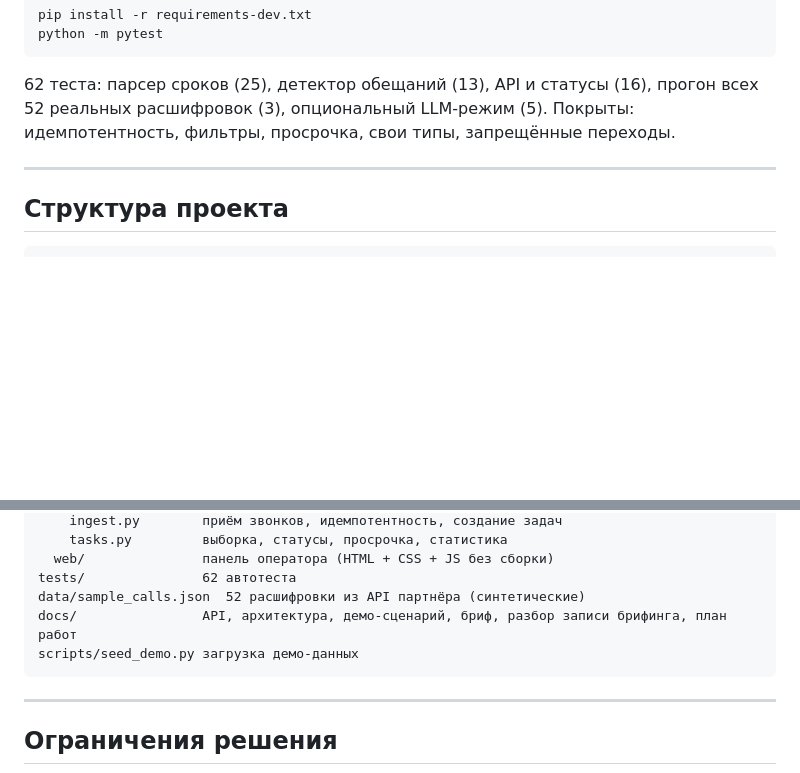
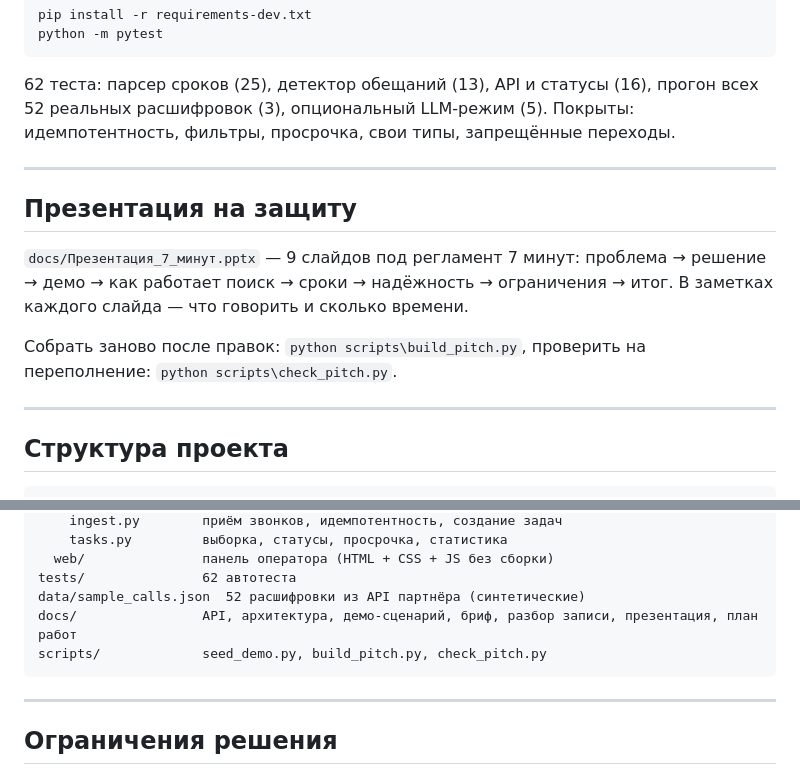
Before and after one commit to jabkamamka/promise-control, a Markdown page: README.md, 2 parts joined by grey strips. GitHub-like rendering; blank space fills up the shorter version.

````diff
--- a/README.md
+++ b/README.md
@@ -141,6 +141,17 @@ python -m pytest
 
 ---
 
+## Презентация на защиту
+
+`docs/Презентация_7_минут.pptx` — 9 слайдов под регламент 7 минут: проблема → решение → демо →
+как работает поиск → сроки → надёжность → ограничения → итог. В заметках каждого слайда —
+что говорить и сколько времени.
+
+Собрать заново после правок: `python scripts\build_pitch.py`,
+проверить на переполнение: `python scripts\check_pitch.py`.
+
+---
+
 ## Структура проекта
 
 ```
@@ -159,8 +170,8 @@ app/
   web/               панель оператора (HTML + CSS + JS без сборки)
 tests/               62 автотеста
 data/sample_calls.json  52 расшифровки из API партнёра (синтетические)
-docs/                API, архитектура, демо-сценарий, бриф, разбор записи брифинга, план работ
-scripts/seed_demo.py загрузка демо-данных
+docs/                API, архитектура, демо-сценарий, бриф, разбор записи, презентация, план работ
+scripts/             seed_demo.py, build_pitch.py, check_pitch.py
 ```
 
 ---
````
Also changed, not shown: docs/API.md (+1 -1 lines), docs/DEMO.md (+2 -0 lines), docs/img/dashboard.png (added), 6 other files.
